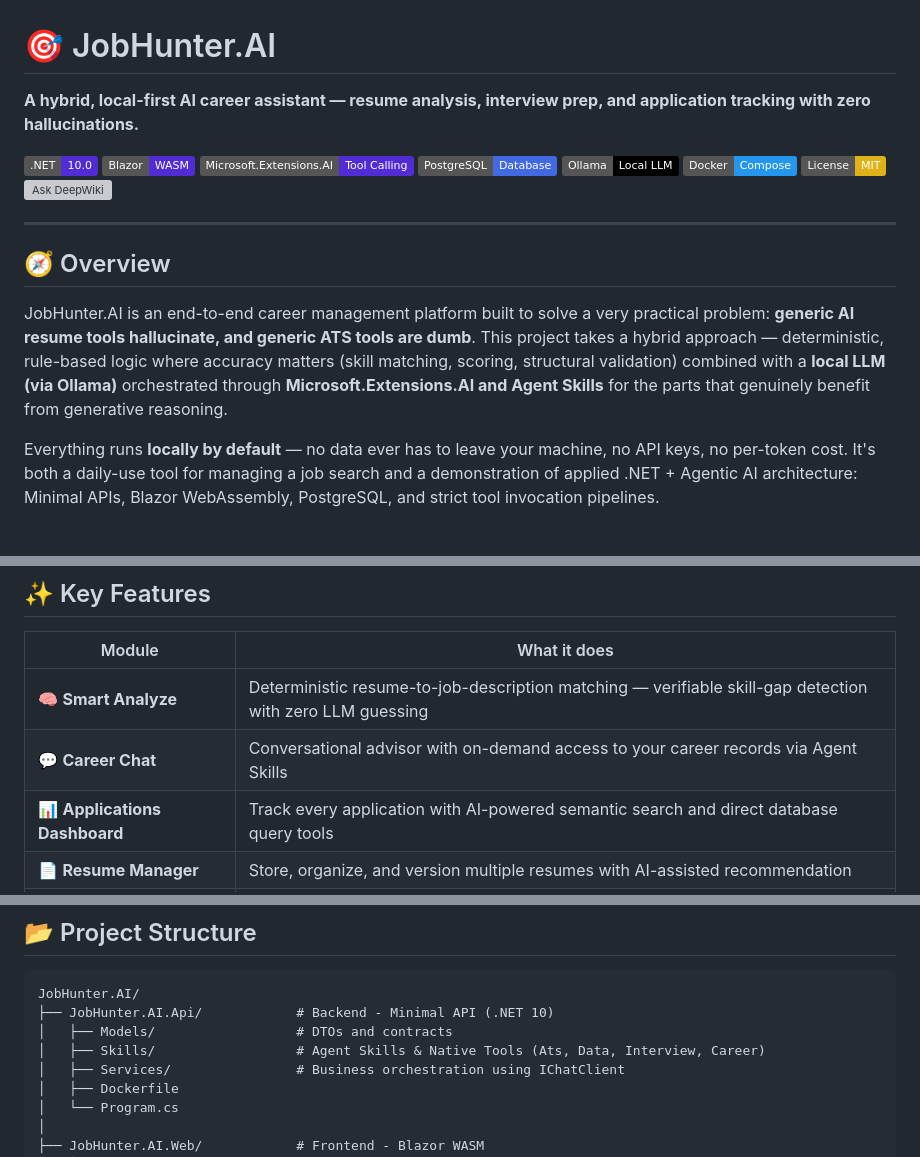
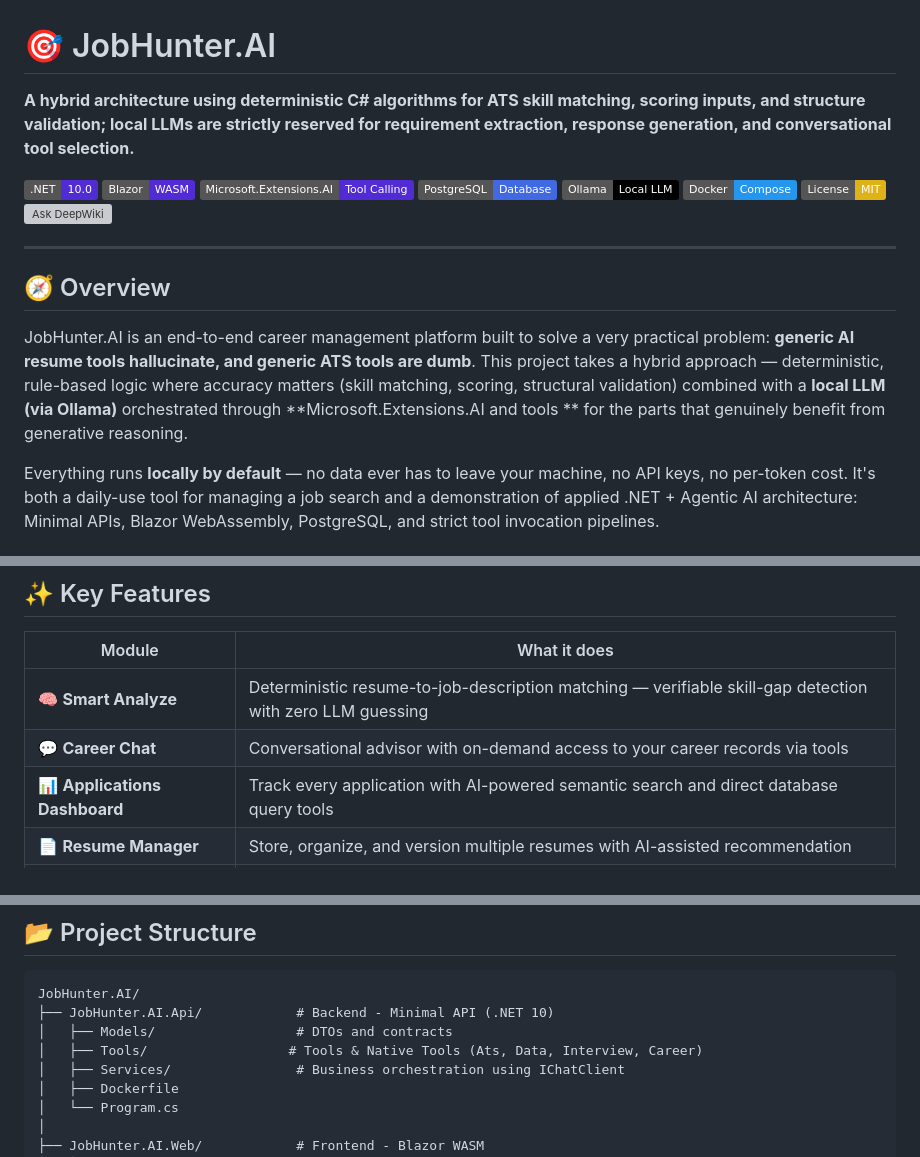
Before and after one commit to hadihamedian/JobHunter.AI, a Markdown page: README.md, 3 parts joined by grey strips. GitHub-like rendering; badges without logos; grey boxes are pictures that could not be loaded.

Commit message:
docs: align README with actual architecture and package stack

```diff
--- a/README.md
+++ b/README.md
@@ -1,6 +1,6 @@
 # 🎯 JobHunter.AI
 
-**A hybrid, local-first AI career assistant — resume analysis, interview prep, and application tracking with zero hallucinations.**
+**A hybrid architecture using deterministic C# algorithms for ATS skill matching, scoring inputs, and structure validation; local LLMs are strictly reserved for requirement extraction, response generation, and conversational tool selection.**
 
 [![.NET](https://img.shields.io/badge/.NET-10.0-512BD4?logo=dotnet)](https://dotnet.microsoft.com/)
 [![Blazor](https://img.shields.io/badge/Blazor-WASM-512BD4?logo=blazor)](https://dotnet.microsoft.com/apps/aspnet/web-apps/blazor)
@@ -15,7 +15,7 @@
 
 ## 🧭 Overview
 
-JobHunter.AI is an end-to-end career management platform built to solve a very practical problem: **generic AI resume tools hallucinate, and generic ATS tools are dumb**. This project takes a hybrid approach — deterministic, rule-based logic where accuracy matters (skill matching, scoring, structural validation) combined with a **local LLM (via Ollama)** orchestrated through **Microsoft.Extensions.AI and Agent Skills** for the parts that genuinely benefit from generative reasoning.
+JobHunter.AI is an end-to-end career management platform built to solve a very practical problem: **generic AI resume tools hallucinate, and generic ATS tools are dumb**. This project takes a hybrid approach — deterministic, rule-based logic where accuracy matters (skill matching, scoring, structural validation) combined with a **local LLM (via Ollama)** orchestrated through **Microsoft.Extensions.AI and tools ** for the parts that genuinely benefit from generative reasoning.
 
 Everything runs **locally by default** — no data ever has to leave your machine, no API keys, no per-token cost. It's both a daily-use tool for managing a job search and a demonstration of applied .NET + Agentic AI architecture: Minimal APIs, Blazor WebAssembly, PostgreSQL, and strict tool invocation pipelines.
 
@@ -37,7 +37,7 @@ Everything runs **locally by default** — no data ever has to leave your machin
 | Module | What it does |
 |---|---|
 | 🧠 **Smart Analyze** | Deterministic resume-to-job-description matching — verifiable skill-gap detection with zero LLM guessing |
-| 💬 **Career Chat** | Conversational advisor with on-demand access to your career records via Agent Skills |
+| 💬 **Career Chat** | Conversational advisor with on-demand access to your career records via tools |
 | 📊 **Applications Dashboard** | Track every application with AI-powered semantic search and direct database query tools |
 | 📄 **Resume Manager** | Store, organize, and version multiple resumes with AI-assisted recommendation |
 | 🎯 **Resume Tailor** | Self-correcting generative rewriter that ensures 100% structural parity with the original resume |
@@ -162,7 +162,7 @@ dotnet run
 JobHunter.AI/
 ├── JobHunter.AI.Api/            # Backend - Minimal API (.NET 10)
 │   ├── Models/                  # DTOs and contracts
-│   ├── Skills/                  # Agent Skills & Native Tools (Ats, Data, Interview, Career)
+│   ├── Tools/                  # Tools & Native Tools (Ats, Data, Interview, Career)
 │   ├── Services/                # Business orchestration using IChatClient
 │   ├── Dockerfile
 │   └── Program.cs
```
